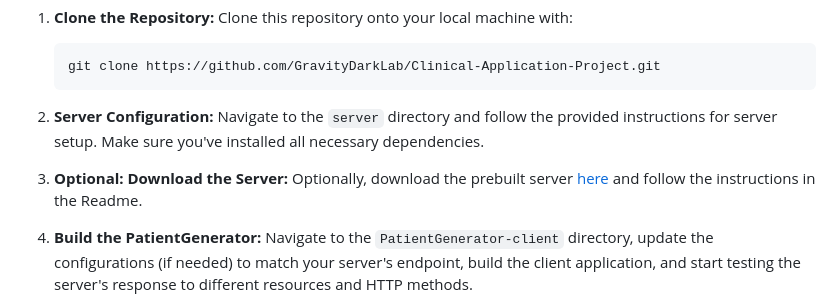
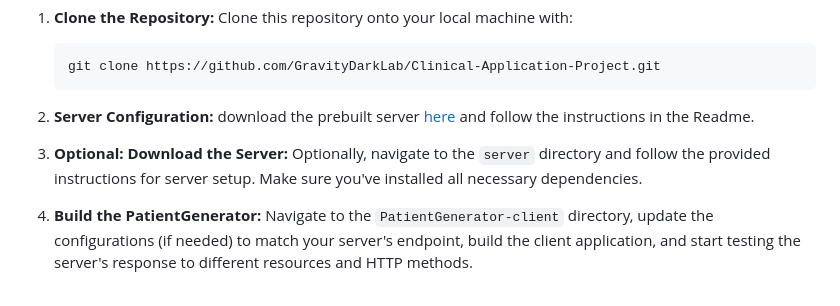
Before and after one commit to GravityDarkLab/Clinical-Application-Project, a Markdown page: README.md, the part around the change. GitHub-like rendering.

````diff
--- a/README.md
+++ b/README.md
@@ -55,9 +55,9 @@ To kickstart with CAP, follow these steps:
    git clone https://github.com/GravityDarkLab/Clinical-Application-Project.git
    ```
 
-2. **Server Configuration:** Navigate to the `server` directory and follow the provided instructions for server setup. Make sure you've installed all necessary dependencies.
+2. **Server Configuration:** download the prebuilt server [here](https://drive.google.com/drive/folders/1pery1-VEiU5qInV35zOIW4Vb3jjmPfdU?usp=drive_link) and follow the instructions in the Readme.
 
-3. **Optional: Download the Server:** Optionally, download the prebuilt server [here](https://drive.google.com/drive/folders/1pery1-VEiU5qInV35zOIW4Vb3jjmPfdU?usp=drive_link) and follow the instructions in the Readme.
+3. **Optional: Download the Server:** Optionally, navigate to the `server` directory and follow the provided instructions for server setup. Make sure you've installed all necessary dependencies.
 
 4. **Build the PatientGenerator:** Navigate to the `PatientGenerator-client` directory, update the configurations (if needed) to match your server's endpoint, build the client application, and start testing the server's response to different resources and HTTP methods.
 
````
